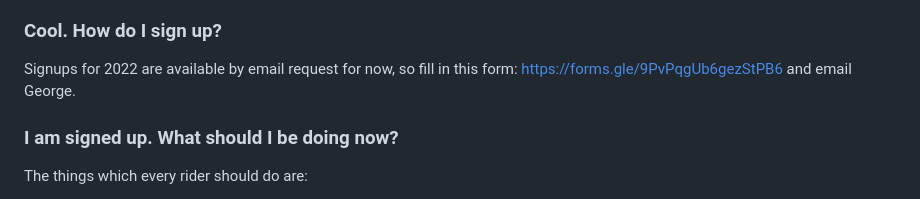
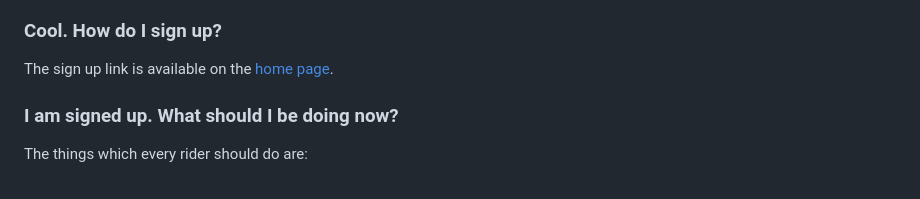
Before and after one commit to gsass/pretty.bike, a Markdown page: content/faq.md, the part around the change. GitHub-like rendering.

Commit message:
Update a messy FAQ page

```diff
--- a/content/faq.md
+++ b/content/faq.md
@@ -25,7 +25,7 @@ We usually leave around 8-10am on Saturday and most people take a Monday ferry b
 
 ### Cool. How do I sign up?
 
-Signups for 2022 are available by email request for now, so fill in this form: https://forms.gle/9PvPqgUb6gezStPB6 and email George.
+The sign up link is available on the [home page](https://www.pretty.bike).
 
 ### I am signed up. What should I be doing now?
 
```
